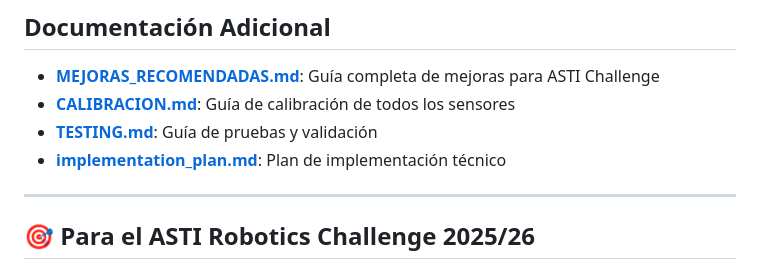
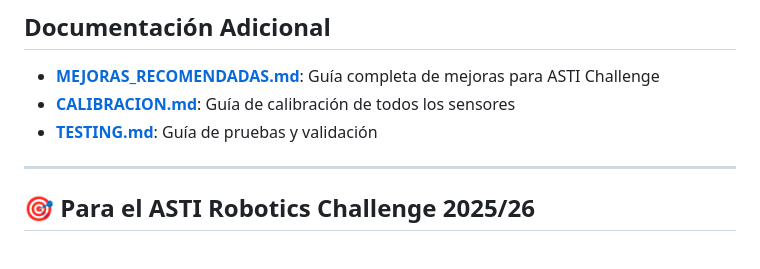
Before and after one commit to Ruby570bocadito/ASCI_Prueba1, a Markdown page: README.md, the part around the change. Drawn GitHub-style.

```diff
--- a/README.md
+++ b/README.md
@@ -380,7 +380,6 @@ sudo python3 robot_rpi_mejorado.py
 - **[MEJORAS_RECOMENDADAS.md](MEJORAS_RECOMENDADAS.md)**: Guía completa de mejoras para ASTI Challenge
 - **[CALIBRACION.md](CALIBRACION.md)**: Guía de calibración de todos los sensores
 - **[TESTING.md](TESTING.md)**: Guía de pruebas y validación
-- **[implementation_plan.md](.gemini/antigravity/brain/.../implementation_plan.md)**: Plan de implementación técnico
 
 ---
 
```
